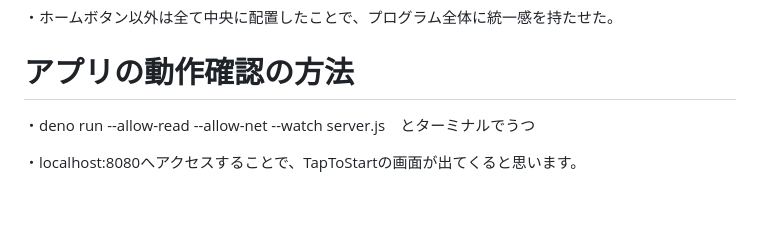
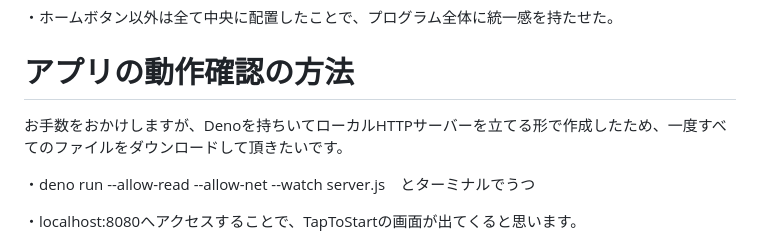
Before and after one commit to 2i-7/shiritori-jig.jp, a Markdown page: README.md, the part around one of its changes. GitHub-like rendering; blank space fills up the shorter version.

```diff
--- a/README.md
+++ b/README.md
@@ -60,6 +60,8 @@
 
 # アプリの動作確認の方法
 
+お手数をおかけしますが、Denoを持ちいてローカルHTTPサーバーを立てる形で作成したため、一度すべてのファイルをダウンロードして頂きたいです。
+
 ・deno run --allow-read --allow-net --watch server.js　とターミナルでうつ
 
 ・localhost:8080へアクセスすることで、TapToStartの画面が出てくると思います。
```
Also changed, not shown: other parts of README.md (+1 -0 lines).
